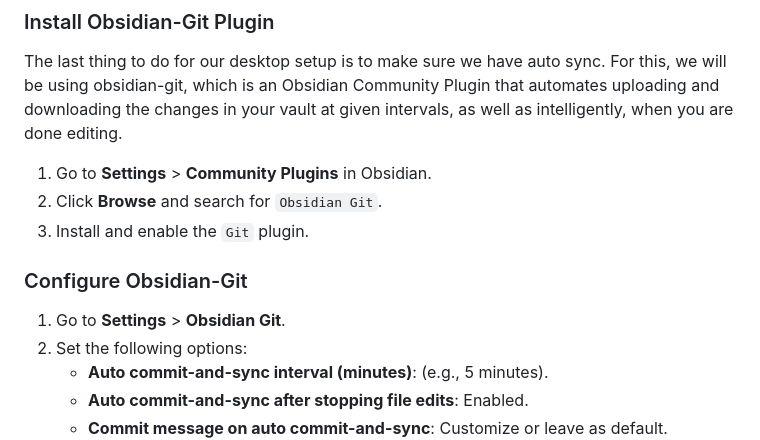
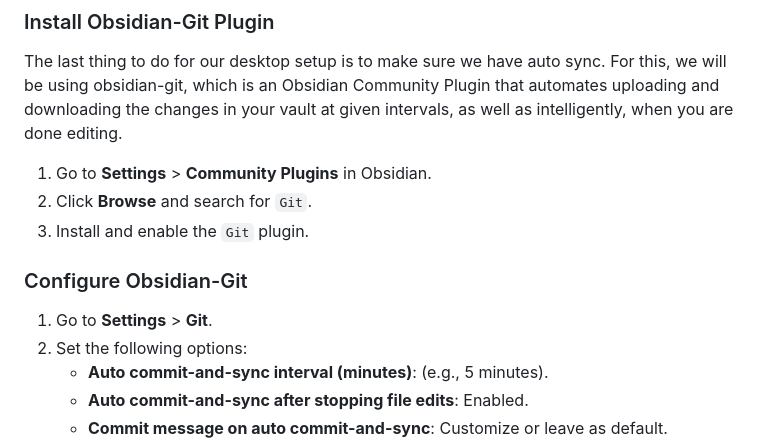
Before and after one commit to ViscousPot/web, a Markdown page: posts/content/gitsync-all-devices-tutorial.md, the part around the change. GitHub-like rendering.

```diff
--- a/posts/content/gitsync-all-devices-tutorial.md
+++ b/posts/content/gitsync-all-devices-tutorial.md
@@ -268,12 +268,12 @@ If you like, you can take this opportunity to load up the folder with some initi
 The last thing to do for our desktop setup is to make sure we have auto sync. For this, we will be using obsidian-git, which is an Obsidian Community Plugin that automates uploading and downloading the changes in your vault at given intervals, as well as intelligently, when you are done editing.
 
 1. Go to **Settings** > **Community Plugins** in Obsidian.
-2. Click **Browse** and search for `Obsidian Git`.
+2. Click **Browse** and search for `Git`.
 3. Install and enable the `Git` plugin.
 
 ### Configure Obsidian-Git
 
-1. Go to **Settings** > **Obsidian Git**.
+1. Go to **Settings** > **Git**.
 2. Set the following options:
    - **Auto commit-and-sync interval (minutes)**: (e.g., 5 minutes).
    - **Auto commit-and-sync after stopping file edits**: Enabled.
```
